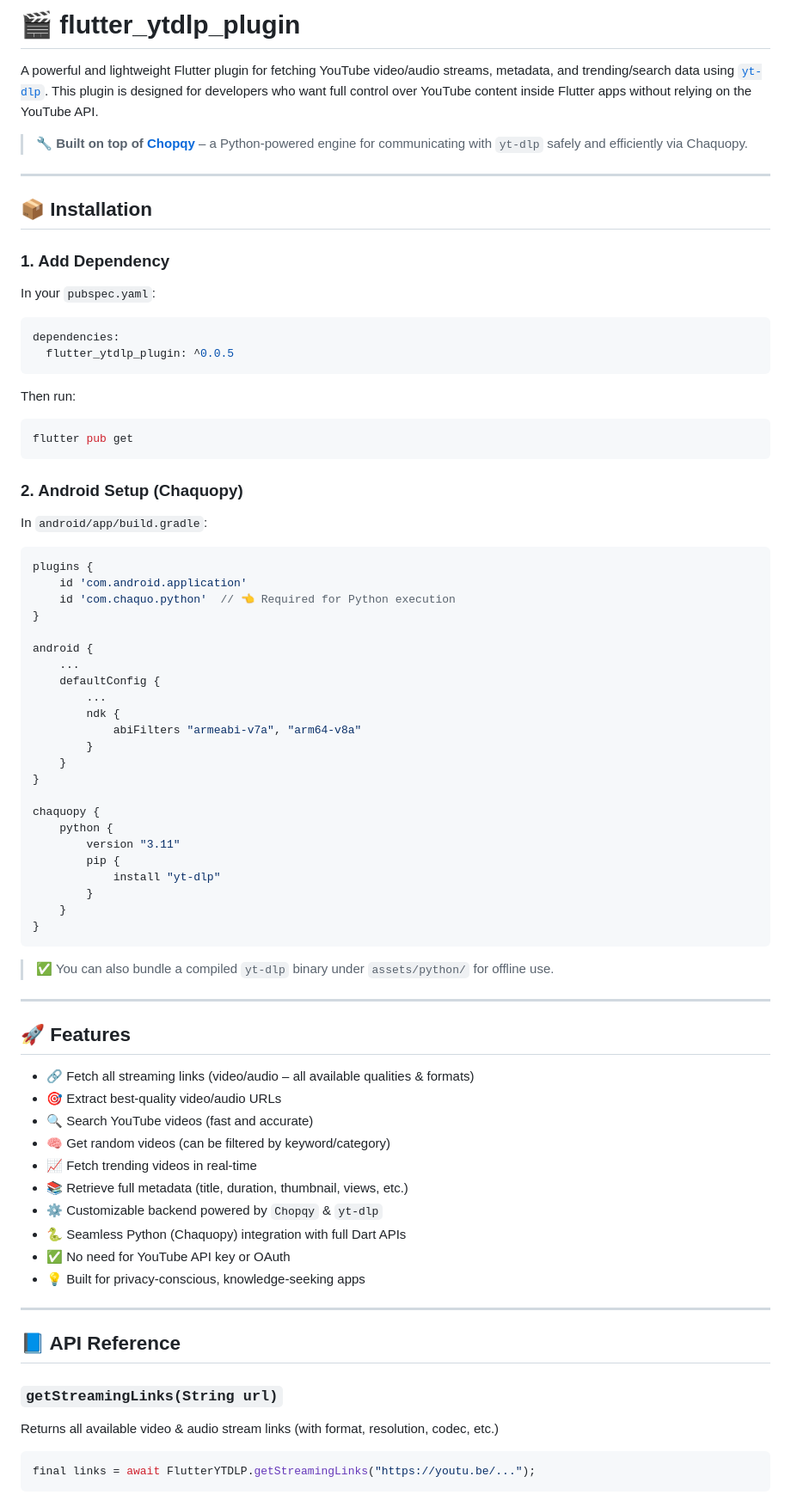
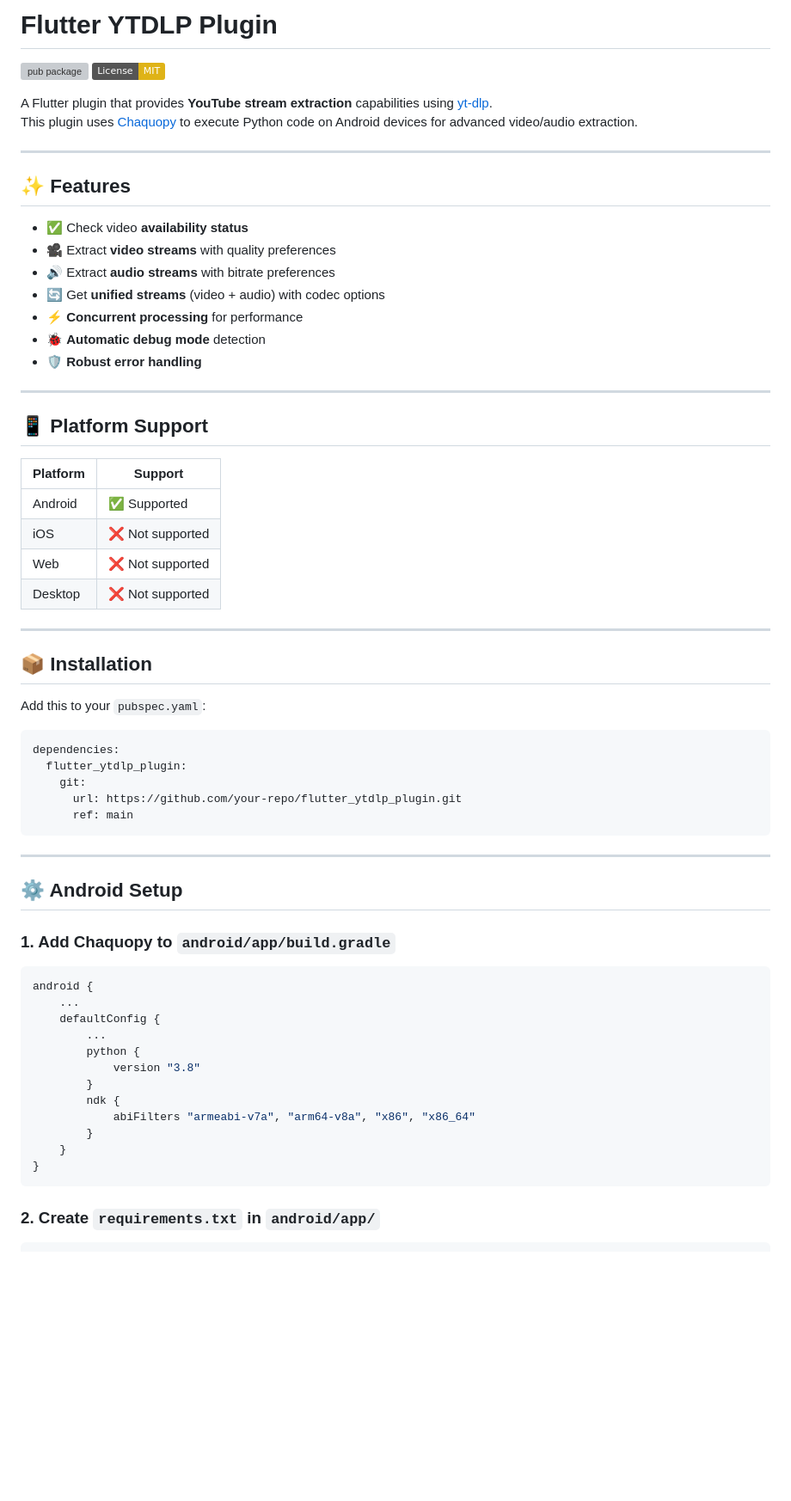
Before and after one commit to golanpiyush/flutter_ytdlp_plugin, a Markdown page: README.md, the part around the change printed below. Shown: that part at 86% size. Rendered like a GitHub page; badges without logos; blank space fills up the shorter version; grey boxes are pictures that could not be loaded.

````diff
--- a/README.md
+++ b/README.md
@@ -1,82 +1,69 @@
-# 🎬 flutter_ytdlp_plugin
+# Flutter YTDLP Plugin
 
-A powerful and lightweight Flutter plugin for fetching YouTube video/audio streams, metadata, and trending/search data using [`yt-dlp`](https://github.com/yt-dlp/yt-dlp). This plugin is designed for developers who want full control over YouTube content inside Flutter apps without relying on the YouTube API.
+[![pub package](https://img.shields.io/pub/v/flutter_ytdlp_plugin.svg)](https://pub.dev/packages/flutter_ytdlp_plugin)
+[![License: MIT](https://img.shields.io/badge/License-MIT-yellow.svg)](LICENSE)
 
-> 🔧 **Built on top of [Chopqy](https://github.com/golanpiyush/chopqy)** – a Python-powered engine for communicating with `yt-dlp` safely and efficiently via Chaquopy.
+A Flutter plugin that provides **YouTube stream extraction** capabilities using [yt-dlp](https://github.com/yt-dlp/yt-dlp).
+This plugin uses [Chaquopy](https://chaquo.com/chaquopy/) to execute Python code on Android devices for advanced video/audio extraction.
+
+---
+
+## ✨ Features
+
+- ✅ Check video **availability status**
+- 🎥 Extract **video streams** with quality preferences
+- 🔊 Extract **audio streams** with bitrate preferences
+- 🔄 Get **unified streams** (video + audio) with codec options
+- ⚡ **Concurrent processing** for performance
+- 🐞 **Automatic debug mode** detection
+- 🛡️ **Robust error handling**
+
+---
+
+## 📱 Platform Support
+
+| Platform | Support        |
+|----------|----------------|
+| Android  | ✅ Supported   |
+| iOS      | ❌ Not supported |
+| Web      | ❌ Not supported |
+| Desktop  | ❌ Not supported |
 
 ---
 
 ## 📦 Installation
 
-### 1. Add Dependency
-
-In your `pubspec.yaml`:
+Add this to your `pubspec.yaml`:
 
 ```yaml
 dependencies:
-  flutter_ytdlp_plugin: ^0.0.5
+  flutter_ytdlp_plugin:
+    git:
+      url: https://github.com/your-repo/flutter_ytdlp_plugin.git
+      ref: main
 ```
 
-Then run:
+---
 
-```bash
-flutter pub get
-```
+## ⚙️ Android Setup
 
-### 2. Android Setup (Chaquopy)
+### 1. Add Chaquopy to `android/app/build.gradle`
 
-In `android/app/build.gradle`:
-
-```gradle
-plugins {
-    id 'com.android.application'
-    id 'com.chaquo.python'  // 👈 Required for Python execution
-}
-
+```groovy
 android {
     ...
     defaultConfig {
         ...
+        python {
+            version "3.8"
+        }
         ndk {
-            abiFilters "armeabi-v7a", "arm64-v8a"
-        }
-    }
-}
-
-chaquopy {
-    python {
-        version "3.11"
-        pip {
-            install "yt-dlp"
+            abiFilters "armeabi-v7a", "arm64-v8a", "x86", "x86_64"
         }
     }
 }
 ```
 
-> ✅ You can also bundle a compiled `yt-dlp` binary under `assets/python/` for offline use.
+### 2. Create `requirements.txt` in `android/app/`
 
----
-
-## 🚀 Features
-
-- 🔗 Fetch all streaming links (video/audio – all available qualities & formats)
-- 🎯 Extract best-quality video/audio URLs
-- 🔍 Search YouTube videos (fast and accurate)
-- 🧠 Get random videos (can be filtered by keyword/category)
-- 📈 Fetch trending videos in real-time
-- 📚 Retrieve full metadata (title, duration, thumbnail, views, etc.)
-- ⚙️ Customizable backend powered by `Chopqy` & `yt-dlp`
-- 🐍 Seamless Python (Chaquopy) integration with full Dart APIs
-- ✅ No need for YouTube API key or OAuth
-- 💡 Built for privacy-conscious, knowledge-seeking apps
-
----
-
-## 📘 API Reference
-
-### `getStreamingLinks(String url)`
-Returns all available video & audio stream links (with format, resolution, codec, etc.)
-
-```dart
-final links = await FlutterYTDLP.getStreamingLinks("https://youtu.be/...");
 ```
````
Also changed, not shown: other parts of README.md (+158 -52 lines).
